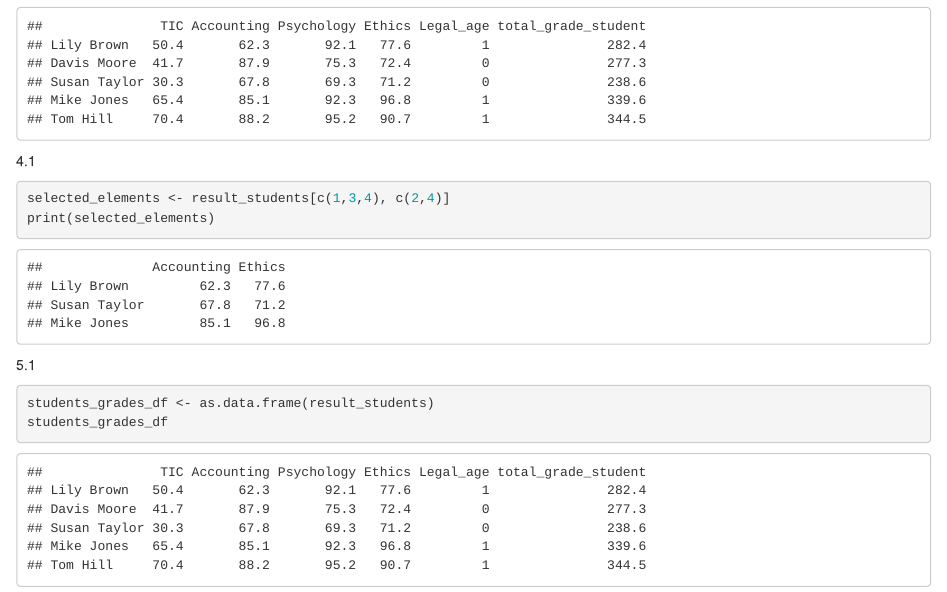
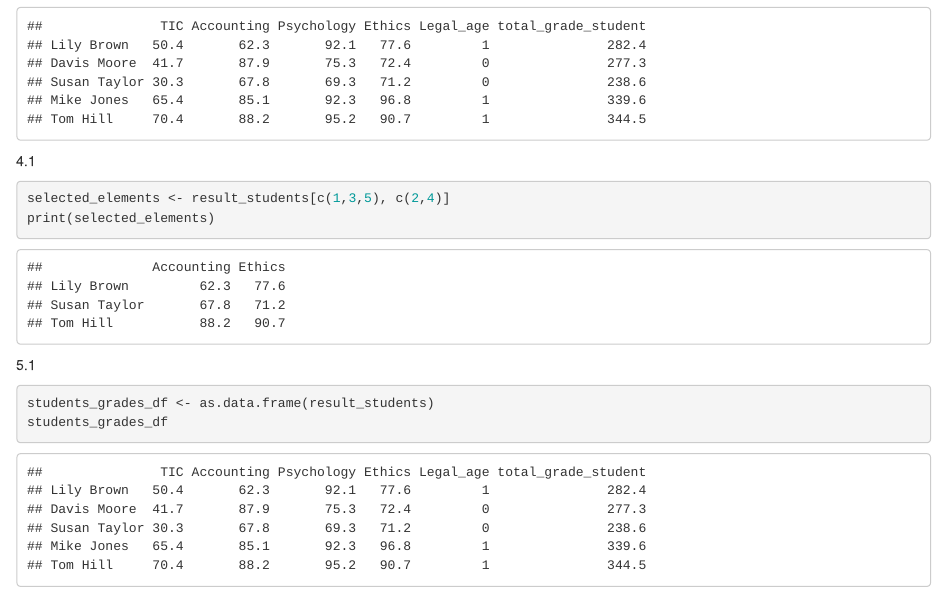
Before and after one commit to jrslanski/Laboratorio_1_r, an R Markdown document (Lab_1.Rmd): the page in a window 1100 px wide, from 1390 px down. Rendered offline with R 4.5, knitr and Pandoc, with nearby package versions.

Commit message:
small correction

````diff
--- a/Lab_1.Rmd
+++ b/Lab_1.Rmd
@@ -60,7 +60,7 @@ result_students
 
 ```{r}
 
-selected_elements <- result_students[c(1,3,4), c(2,4)]
+selected_elements <- result_students[c(1,3,5), c(2,4)]
 print(selected_elements)
 
 ```
````
Also changed, not shown: Lab_1.nb.html.
